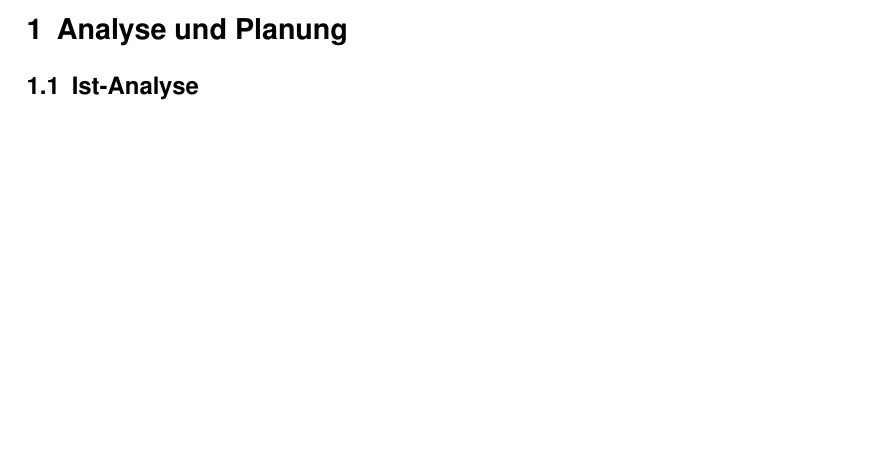
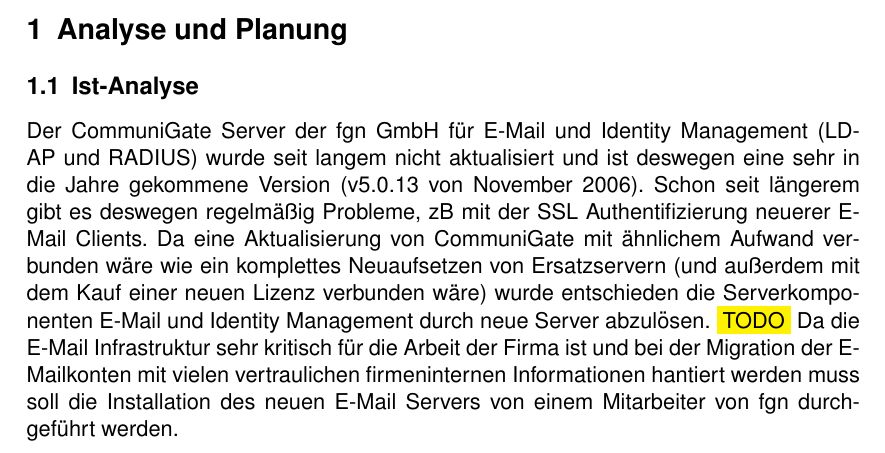
Before and after one commit to Gabelvampir/ty-stuff, a LaTeX document (Projekt LDAP/Projektdokumentation.tex): part of page 3 of 3, cut so that both start at the same text, the shorter picture padded with empty space. Compiled offline with pdfLaTeX; a LaTeX package or settings file that is missing is left out.

Commit message:
Wrote a bit Projektdoku, probably done for the day

```diff
--- a/Projekt LDAP/Projektdokumentation.tex
+++ b/Projekt LDAP/Projektdokumentation.tex
@@ -36,11 +36,15 @@
 %\usepackage{blindtext}
 %\usepackage{pifont} %for symbols (i.e. arrows)
 %\usepackage{showframe} %shows the margins
+%\usepackage{soul} %used for text highlighting
 
 \usepackage[colorlinks]{hyperref} % package for hyperlinks with \url
 %\usepackage[svgnames]{xcolor}
 %\usepackage[anythingbreaks]{breakurl}
 %\usepackage{listings}
+
+\newcommand{\hilight}[1]{\colorbox{yellow}{#1}} %command for magic marker highlighting
+%   (from http://pleasemakeanote.blogspot.de/2009/08/how-to-highlight-text-in-latex.html)
 
 %%redifine of emph, see http://tex.stackexchange.com/questions/6754/what-is-the-canonical-way-to-redefine-the-emph-command
 \makeatletter
@@ -90,6 +94,7 @@
 
 \section{Analyse und Planung}
 \subsection{Ist-Analyse}
+Der CommuniGate Server der fgn GmbH für E-Mail und Identity Management (LDAP und RADIUS) wurde seit langem nicht aktualisiert und ist deswegen eine sehr in die Jahre gekommene Version (v5.0.13 von November 2006). Schon seit l\"angerem gibt es deswegen regelm\"a\ss{}ig Probleme, zB mit der SSL Authentifizierung neuerer E-Mail Clients. Da eine Aktualisierung von CommuniGate mit \"ahnlichem Aufwand verbunden w\"are wie ein komplettes Neuaufsetzen von Ersatzservern (und au\ss{}erdem mit dem Kauf einer neuen Lizenz verbunden w\"are) wurde entschieden die Serverkomponenten E-Mail und Identity Management durch neue Server abzul\"osen. \hilight{TODO} Da die E-Mail Infrastruktur sehr kritisch f\"ur die Arbeit der Firma ist und bei der Migration der E-Mailkonten mit vielen vertraulichen firmeninternen Informationen hantiert werden muss soll die Installation des neuen E-Mail Servers von einem Mitarbeiter von fgn durchgeführt werden.
 
 %\section{Testkapitel}
 %\subsection{Testsektion}
```
